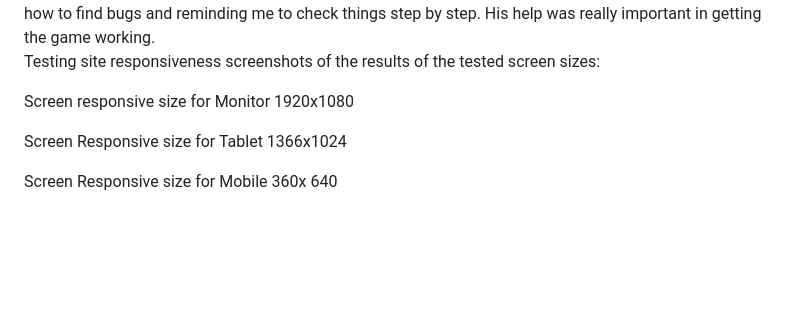
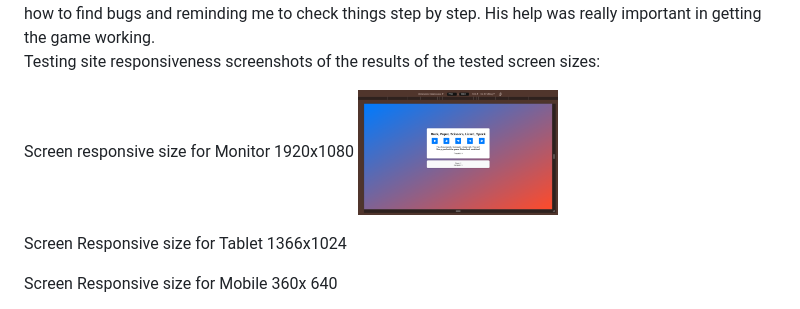
Before and after one commit to Belawal/Rock-Paper-Scissors-Game, a Markdown page: README.md, the part around the change. Drawn GitHub-style; blank space fills up the shorter version.

```diff
--- a/README.md
+++ b/README.md
@@ -4,6 +4,7 @@ As a developer, I want to make a Rock-Paper-Scissors game with HTML, CSS, and Ja
 Testing site responsiveness screenshots of the results of the tested screen sizes:
 
 Screen responsive size for Monitor 1920x1080
+<img src="assets/images/1920x1080.png" width="200">
 
 Screen Responsive size for Tablet 1366x1024
 
```
